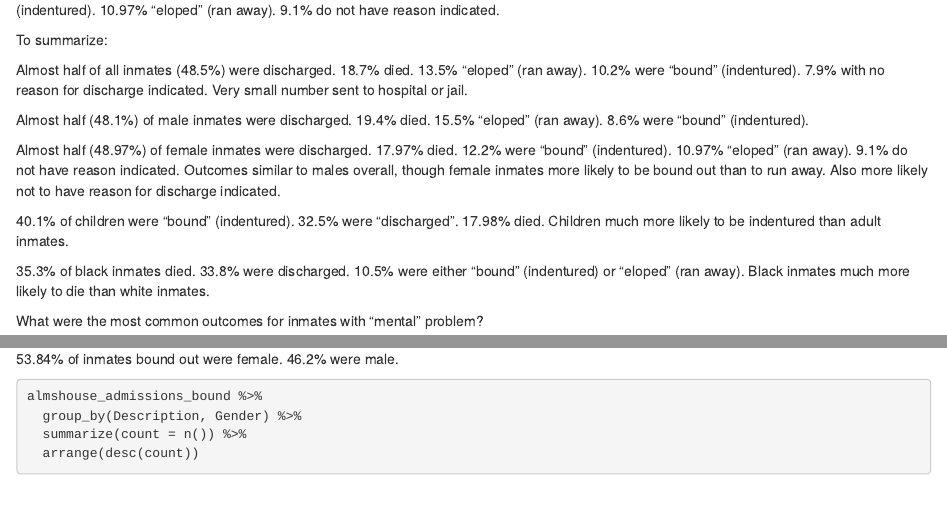
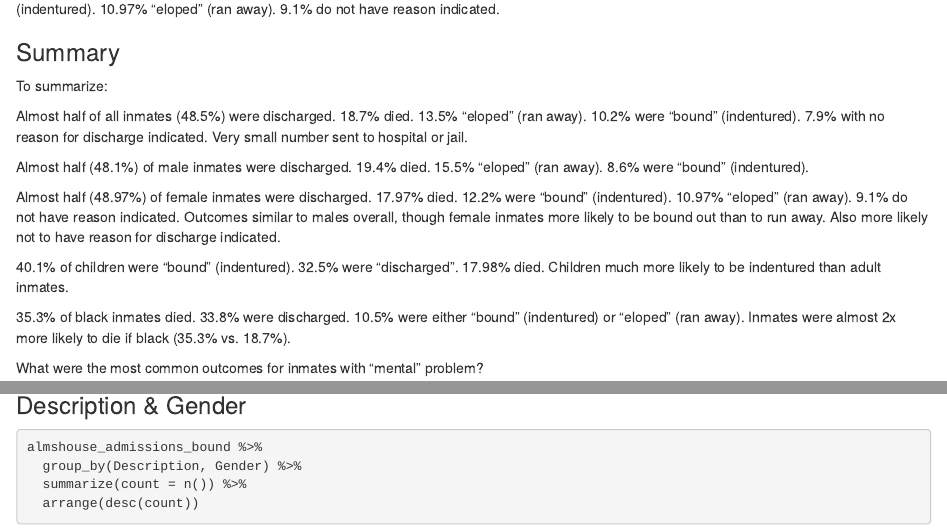
Before and after one commit to jessfoster/8510-Final-Project, an R Markdown document (FinalProject - ExploratoryDataAnalysis.Rmd): the page in a window 1100 px wide, from 3820 px down before the commit and from 3860 px down after it, so that both start at the same text, and a second part further down, joined at a grey line. Rendered offline with R 4.5, knitr and Pandoc, with nearby package versions; some code elsewhere in the file could not run offline; common packages that the code uses without loading them are loaded.

Commit message:
Add section headings to organize analyses

````diff
--- a/FinalProject - ExploratoryDataAnalysis.Rmd
+++ b/FinalProject - ExploratoryDataAnalysis.Rmd
@@ -176,6 +178,8 @@ almshouse_admissions_females %>%
 
 Outcomes of female inmates similar to males overall. Almost half (48.97%) of female inmates were discharged. 17.97% died. 12.2% were "bound" (indentured). 10.97% "eloped" (ran away). 9.1% do not have reason indicated.
 
+### Summary
+
 To summarize:
 
 Almost half of all inmates (48.5%) were discharged. 18.7% died. 13.5% "eloped" (ran away). 10.2% were "bound" (indentured). 7.9% with no reason for discharge indicated. Very small number sent to hospital or jail.
@@ -186,7 +190,7 @@ Almost half (48.97%) of female inmates were discharged. 17.97% died. 12.2% were
 
 40.1% of children were "bound" (indentured). 32.5% were "discharged". 17.98% died. Children much more likely to be indentured than adult inmates.
 
-35.3% of black inmates died. 33.8% were discharged. 10.5% were either "bound" (indentured) or "eloped" (ran away). Black inmates much more likely to die than white inmates.
+35.3% of black inmates died. 33.8% were discharged. 10.5% were either "bound" (indentured) or "eloped" (ran away). Inmates were almost 2x more likely to die if black (35.3% vs. 18.7%).
 
 
 What were the most common outcomes for inmates with "mental" problem?
@@ -269,6 +277,8 @@ almshouse_admissions_bound %>%
 ```
 53.84% of inmates bound out were female. 46.2% were male.
 
+### Description & Gender
+
 ```{r}
 almshouse_admissions_bound %>%
   group_by(Description, Gender) %>%
````
Also changed, not shown: FinalProject - ExploratoryDataAnalysis.Rmd (6 more changed lines).
